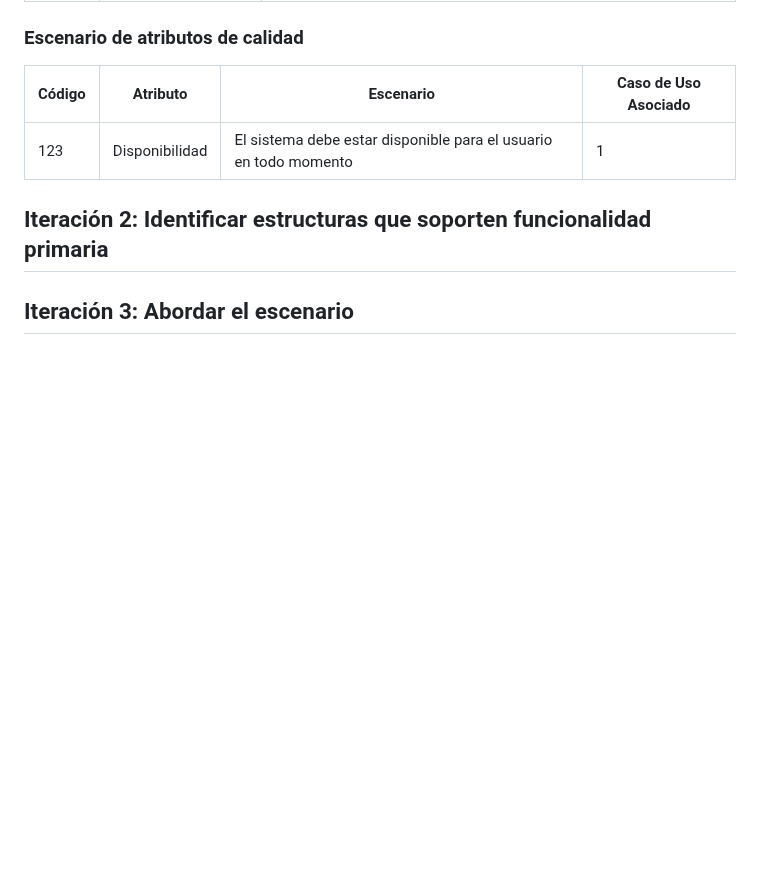
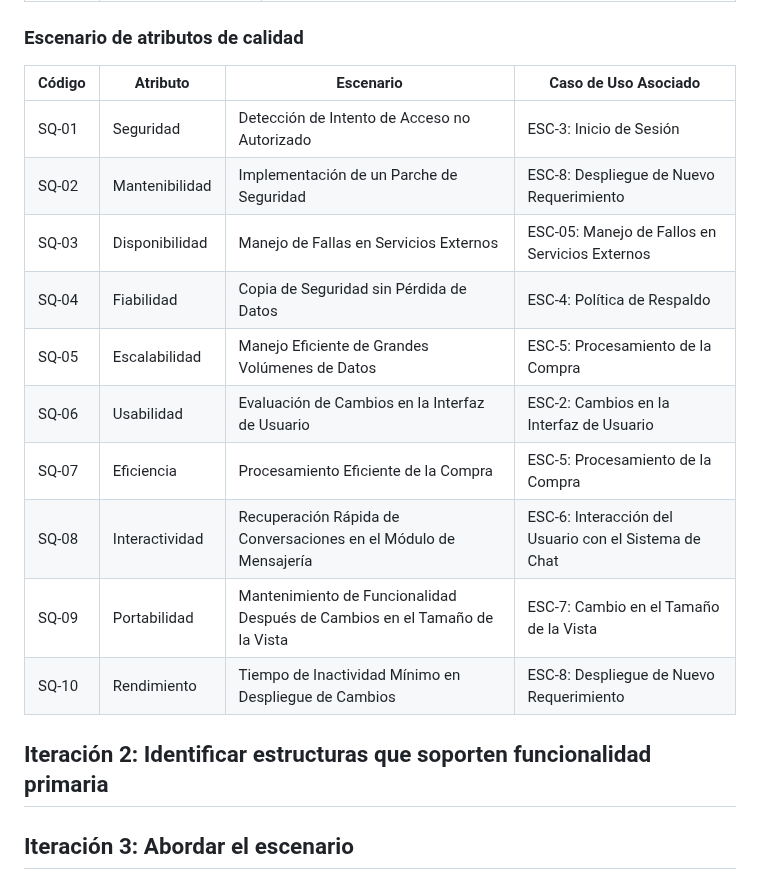
Before and after one commit to bri226/Arqui_Soft_G4, a Markdown page: Entrega Final/ADD.md, the part around the change. Rendered like a GitHub page; blank space fills up the shorter version.

Commit message:
update: AQ

```diff
--- a/Entrega Final/ADD.md
+++ b/Entrega Final/ADD.md
@@ -17,12 +17,20 @@
 
 
 ### Escenario de atributos de calidad
+| Código | Atributo | Escenario | Caso de Uso Asociado |
+|--------|----------|-----------|----------------------|
+| SQ-01  | Seguridad | Detección de Intento de Acceso no Autorizado | ESC-3: Inicio de Sesión |
+| SQ-02  | Mantenibilidad | Implementación de un Parche de Seguridad | ESC-8: Despliegue de Nuevo Requerimiento |
+| SQ-03  | Disponibilidad | Manejo de Fallas en Servicios Externos | ESC-05: Manejo de Fallos en Servicios Externos |
+| SQ-04  | Fiabilidad | Copia de Seguridad sin Pérdida de Datos | ESC-4: Política de Respaldo |
+| SQ-05  | Escalabilidad | Manejo Eficiente de Grandes Volúmenes de Datos | ESC-5: Procesamiento de la Compra |
+| SQ-06  | Usabilidad | Evaluación de Cambios en la Interfaz de Usuario | ESC-2: Cambios en la Interfaz de Usuario |
+| SQ-07  | Eficiencia | Procesamiento Eficiente de la Compra | ESC-5: Procesamiento de la Compra |
+| SQ-08  | Interactividad | Recuperación Rápida de Conversaciones en el Módulo de Mensajería | ESC-6: Interacción del Usuario con el Sistema de Chat |
+| SQ-09  | Portabilidad | Mantenimiento de Funcionalidad Después de Cambios en el Tamaño de la Vista | ESC-7: Cambio en el Tamaño de la Vista |
+| SQ-10  | Rendimiento | Tiempo de Inactividad Mínimo en Despliegue de Cambios | ESC-8: Despliegue de Nuevo Requerimiento |
 
 
 
-| Código | Atributo | Escenario | Caso de Uso Asociado |
-| ------ | -------- | --------- | -------------------- |
-|123|Disponibilidad|El sistema debe estar disponible para el usuario en todo momento|1|
-
 ## Iteración 2: Identificar estructuras que soporten funcionalidad primaria
 ## Iteración 3: Abordar el escenario
```
